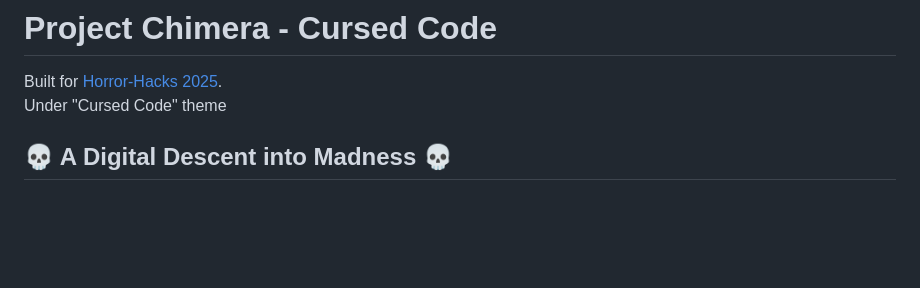
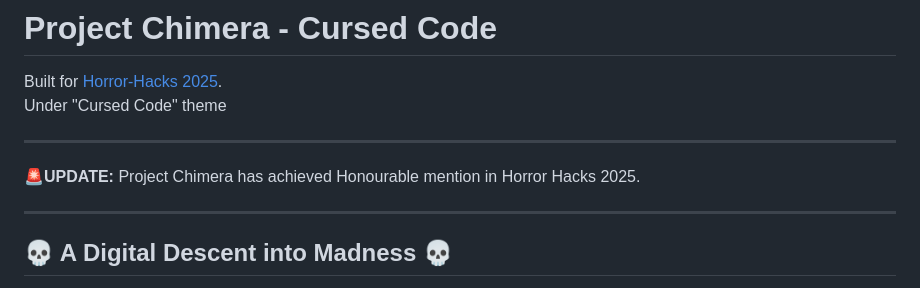
Before and after one commit to DeadpoolX7/Project-Chimera, a Markdown page: README.md, the part around one of its changes. Drawn GitHub-style; blank space fills up the shorter version.

Commit message:
Update README with project achievement announcement
Added an update about Project Chimera's achievement in Horror Hacks 2025.

```diff
--- a/README.md
+++ b/README.md
@@ -3,6 +3,11 @@
 Built for [Horror-Hacks 2025](https://horror-hacks-2025.devpost.com/). <br/>
 Under "Cursed Code" theme
 
+---
+**🚨UPDATE:** Project Chimera has achieved Honourable mention in Horror Hacks 2025.
+
+---
+
 ## 💀 A Digital Descent into Madness 💀
 
 **Project Chimera - Cursed Code** is an interactive, browser-based horror experience built for **Horror Hacks 2025**. It plunges the user into a retro-futuristic terminal interface, where seemingly innocuous commands slowly unravel a chilling narrative of a system compromised by something... else. Prepare for a journey where the code itself becomes a source of dread.
```
Also changed, not shown: other parts of README.md (+6 -0 lines).
